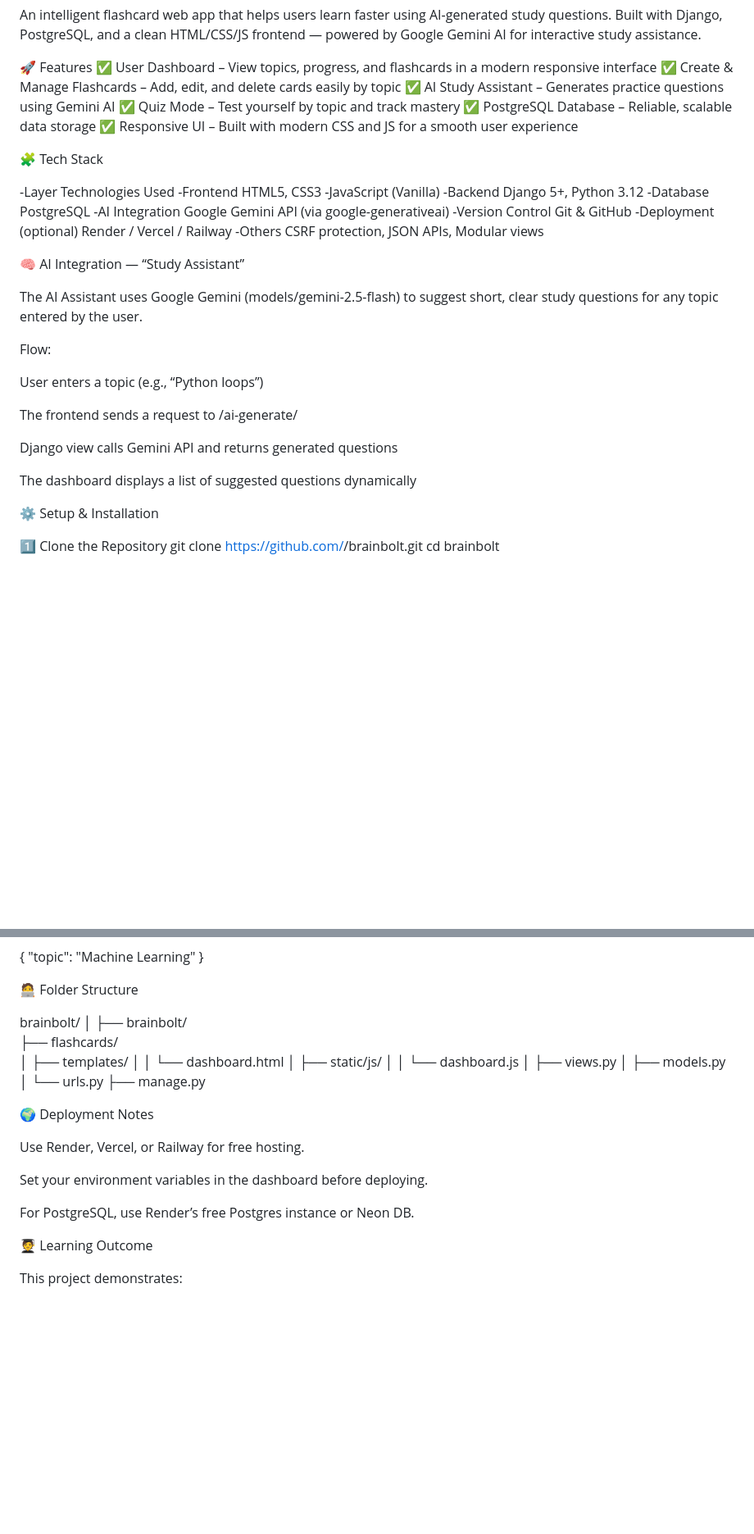
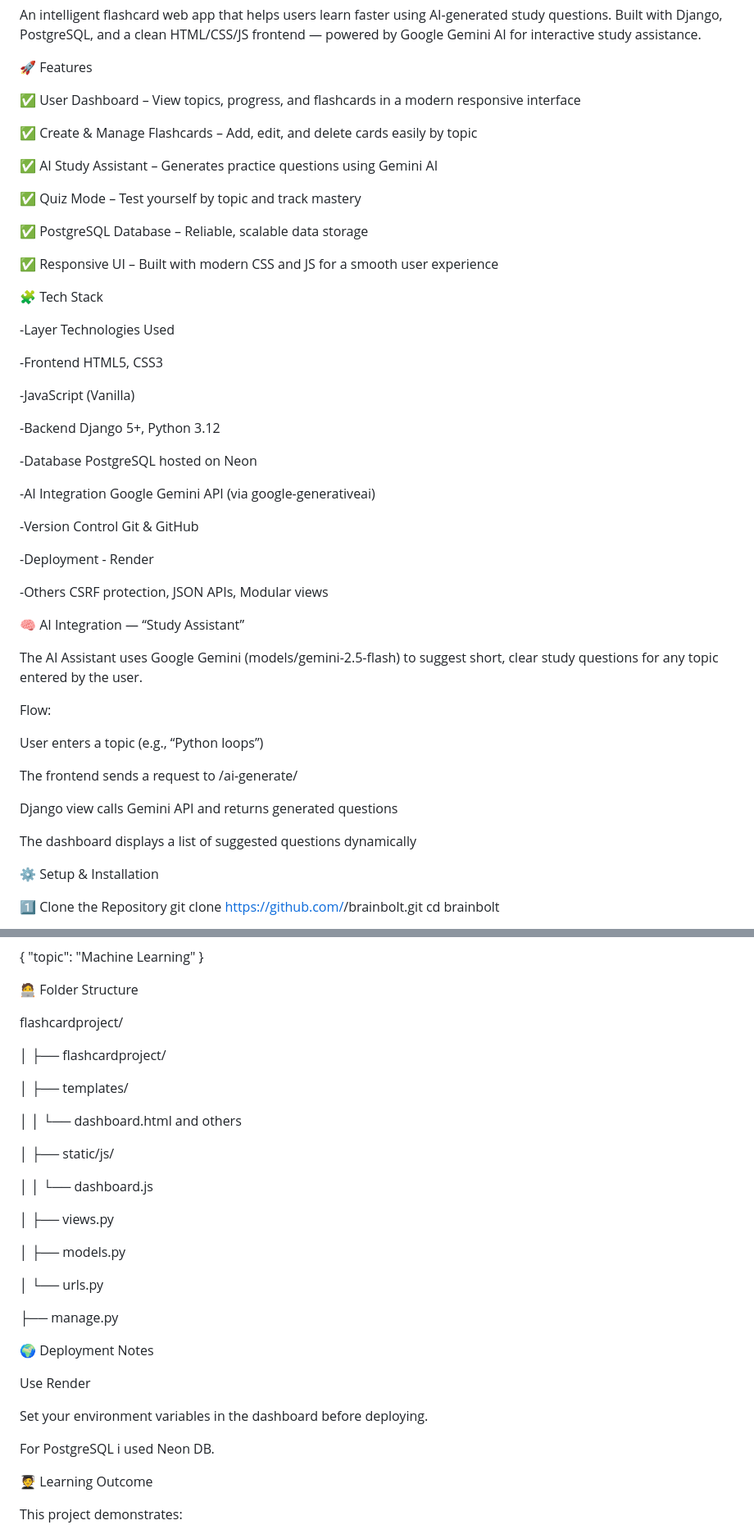
Before and after one commit to fadeelzy/-BrainBolt-Smart-Flashcard-Learning-Platform, a Markdown page: README.md, 2 parts joined by grey strips. Shown: that part at 82% size. Drawn GitHub-style; blank space fills up the shorter version.

```diff
--- a/README.md
+++ b/README.md
@@ -4,26 +4,43 @@ An intelligent flashcard web app that helps users learn faster using AI-generate
 Built with Django, PostgreSQL, and a clean HTML/CSS/JS frontend — powered by Google Gemini AI for interactive study assistance.
 
 🚀 Features
+
 ✅ User Dashboard – View topics, progress, and flashcards in a modern responsive interface
+
 ✅ Create & Manage Flashcards – Add, edit, and delete cards easily by topic
+
 ✅ AI Study Assistant – Generates practice questions using Gemini AI
+
 ✅ Quiz Mode – Test yourself by topic and track mastery
+
 ✅ PostgreSQL Database – Reliable, scalable data storage
+
 ✅ Responsive UI – Built with modern CSS and JS for a smooth user experience
+
 
 🧩 Tech Stack
 
 -Layer	Technologies Used
+
 -Frontend	HTML5, CSS3
+
 -JavaScript (Vanilla)
+
 -Backend	Django 5+, Python 3.12
--Database	PostgreSQL
+
+-Database	PostgreSQL hosted on Neon
+
 -AI Integration	Google Gemini API (via google-generativeai)
+
 -Version Control	Git & GitHub
--Deployment (optional)	Render / Vercel / Railway
+
+-Deployment -	Render
+
 -Others	CSRF protection, JSON APIs, Modular views
 
+
 🧠 AI Integration — “Study Assistant”
+
 
 The AI Assistant uses Google Gemini (models/gemini-2.5-flash) to suggest short, clear study questions for any topic entered by the user.
 
@@ -31,11 +48,15 @@ Flow:
 
 User enters a topic (e.g., “Python loops”)
 
+
 The frontend sends a request to /ai-generate/
+
 
 Django view calls Gemini API and returns generated questions
 
+
 The dashboard displays a list of suggested questions dynamically
+
 
 ⚙️ Setup & Installation
 
@@ -83,27 +104,35 @@ Example body for /ai-generate/:
 
 🧑‍💻 Folder Structure
 
-brainbolt/
+flashcardproject/
+
 │
-├── brainbolt/
-├── flashcards/
+├── flashcardproject/
+
 │   ├── templates/
-│   │   └── dashboard.html
+
+│   │   └── dashboard.html and others
+
 │   ├── static/js/
+
 │   │   └── dashboard.js
+
 │   ├── views.py
+
 │   ├── models.py
+
 │   └── urls.py
+
 ├── manage.py
 
 
 🌍 Deployment Notes
 
-Use Render, Vercel, or Railway for free hosting.
+Use Render
 
 Set your environment variables in the dashboard before deploying.
 
-For PostgreSQL, use Render’s free Postgres instance or Neon DB.
+For PostgreSQL i used Neon DB.
 
 🧑‍🎓 Learning Outcome
 
```
